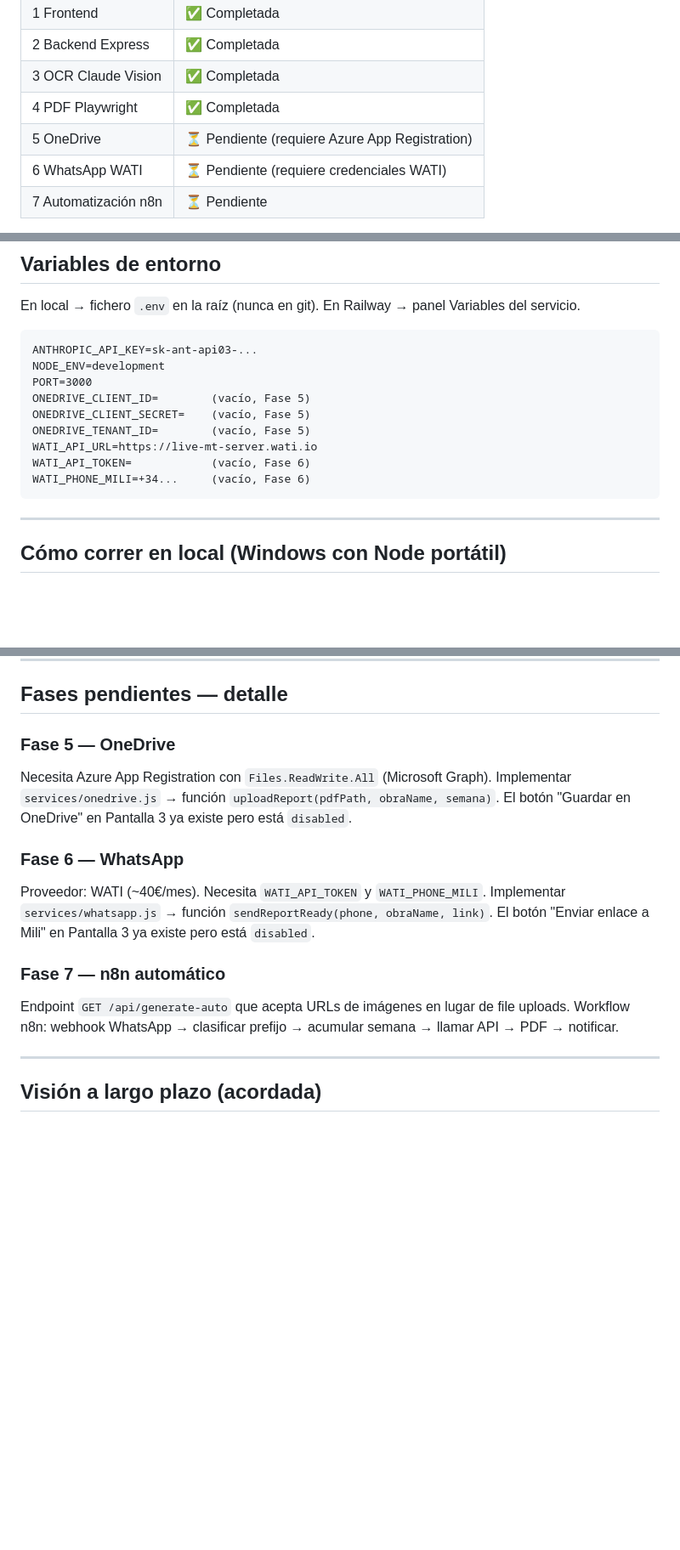
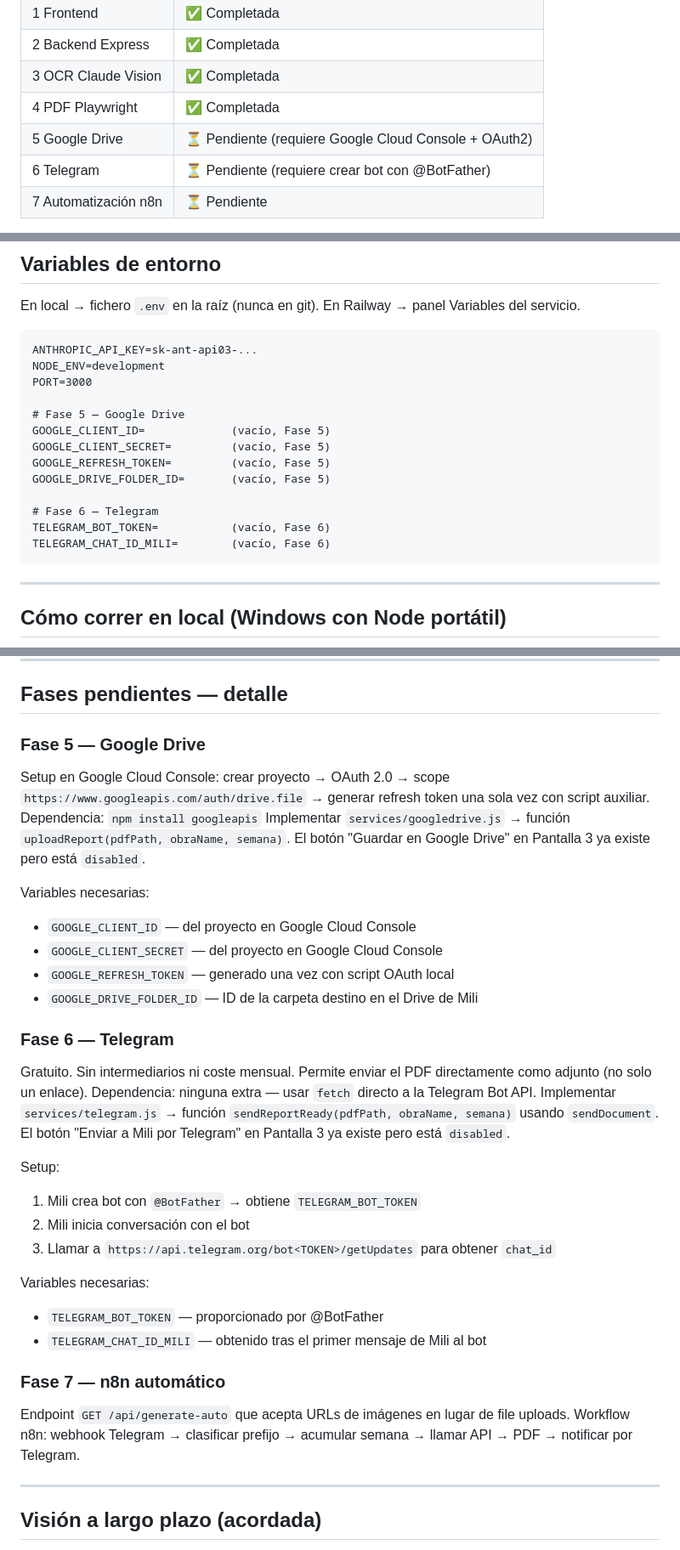
Before and after one commit to agarciacreative/automatizacion-reports-de-obra-Mili, a Markdown page: CONTEXT.md, 3 parts joined by grey strips. Shown at 85% size. GitHub-like rendering; blank space fills up the shorter version.

Commit message:
docs: actualizar fases 5 y 6 a Google Drive y Telegram
OneDrive → Google Drive (OAuth2 + googleapis)
WhatsApp WATI → Telegram (Bot API gratuito, envío de PDF como adjunto)

Co-Authored-By: Claude Sonnet 4.6 <noreply@anthropic.com>

````diff
--- a/CONTEXT.md
+++ b/CONTEXT.md
@@ -22,8 +22,8 @@ Domingo (jefe de obra) escribe partes a mano cada día. Mili sube fotos de esos
 | 2 Backend Express | ✅ Completada |
 | 3 OCR Claude Vision | ✅ Completada |
 | 4 PDF Playwright | ✅ Completada |
-| 5 OneDrive | ⏳ Pendiente (requiere Azure App Registration) |
-| 6 WhatsApp WATI | ⏳ Pendiente (requiere credenciales WATI) |
+| 5 Google Drive | ⏳ Pendiente (requiere Google Cloud Console + OAuth2) |
+| 6 Telegram | ⏳ Pendiente (requiere crear bot con @BotFather) |
 | 7 Automatización n8n | ⏳ Pendiente |
 
 **Deploy activo:** `https://automatizacion-reports-de-obra-mili-production.up.railway.app`
@@ -88,12 +88,16 @@ En Railway → panel Variables del servicio.
 ANTHROPIC_API_KEY=sk-ant-api03-...
 NODE_ENV=development
 PORT=3000
-ONEDRIVE_CLIENT_ID=        (vacío, Fase 5)
-ONEDRIVE_CLIENT_SECRET=    (vacío, Fase 5)
-ONEDRIVE_TENANT_ID=        (vacío, Fase 5)
-WATI_API_URL=https://live-mt-server.wati.io
-WATI_API_TOKEN=            (vacío, Fase 6)
-WATI_PHONE_MILI=+34...     (vacío, Fase 6)
+
+# Fase 5 — Google Drive
+GOOGLE_CLIENT_ID=             (vacío, Fase 5)
+GOOGLE_CLIENT_SECRET=         (vacío, Fase 5)
+GOOGLE_REFRESH_TOKEN=         (vacío, Fase 5)
+GOOGLE_DRIVE_FOLDER_ID=       (vacío, Fase 5)
+
+# Fase 6 — Telegram
+TELEGRAM_BOT_TOKEN=           (vacío, Fase 6)
+TELEGRAM_CHAT_ID_MILI=        (vacío, Fase 6)
 ```
 
 ---
@@ -161,19 +165,36 @@ GET /api/debug               →  solo en NODE_ENV≠production, muestra último
 
 ## Fases pendientes — detalle
 
-### Fase 5 — OneDrive
-Necesita Azure App Registration con `Files.ReadWrite.All` (Microsoft Graph).
-Implementar `services/onedrive.js` → función `uploadReport(pdfPath, obraName, semana)`.
-El botón "Guardar en OneDrive" en Pantalla 3 ya existe pero está `disabled`.
+### Fase 5 — Google Drive
+Setup en Google Cloud Console: crear proyecto → OAuth 2.0 → scope `https://www.googleapis.com/auth/drive.file` → generar refresh token una sola vez con script auxiliar.
+Dependencia: `npm install googleapis`
+Implementar `services/googledrive.js` → función `uploadReport(pdfPath, obraName, semana)`.
+El botón "Guardar en Google Drive" en Pantalla 3 ya existe pero está `disabled`.
 
-### Fase 6 — WhatsApp
-Proveedor: WATI (~40€/mes). Necesita `WATI_API_TOKEN` y `WATI_PHONE_MILI`.
-Implementar `services/whatsapp.js` → función `sendReportReady(phone, obraName, link)`.
-El botón "Enviar enlace a Mili" en Pantalla 3 ya existe pero está `disabled`.
+Variables necesarias:
+- `GOOGLE_CLIENT_ID` — del proyecto en Google Cloud Console
+- `GOOGLE_CLIENT_SECRET` — del proyecto en Google Cloud Console
+- `GOOGLE_REFRESH_TOKEN` — generado una vez con script OAuth local
+- `GOOGLE_DRIVE_FOLDER_ID` — ID de la carpeta destino en el Drive de Mili
+
+### Fase 6 — Telegram
+Gratuito. Sin intermediarios ni coste mensual. Permite enviar el PDF directamente como adjunto (no solo un enlace).
+Dependencia: ninguna extra — usar `fetch` directo a la Telegram Bot API.
+Implementar `services/telegram.js` → función `sendReportReady(pdfPath, obraName, semana)` usando `sendDocument`.
+El botón "Enviar a Mili por Telegram" en Pantalla 3 ya existe pero está `disabled`.
+
+Setup:
+1. Mili crea bot con `@BotFather` → obtiene `TELEGRAM_BOT_TOKEN`
+2. Mili inicia conversación con el bot
+3. Llamar a `https://api.telegram.org/bot<TOKEN>/getUpdates` para obtener `chat_id`
+
+Variables necesarias:
+- `TELEGRAM_BOT_TOKEN` — proporcionado por @BotFather
+- `TELEGRAM_CHAT_ID_MILI` — obtenido tras el primer mensaje de Mili al bot
 
 ### Fase 7 — n8n automático
 Endpoint `GET /api/generate-auto` que acepta URLs de imágenes en lugar de file uploads.
-Workflow n8n: webhook WhatsApp → clasificar prefijo → acumular semana → llamar API → PDF → notificar.
+Workflow n8n: webhook Telegram → clasificar prefijo → acumular semana → llamar API → PDF → notificar por Telegram.
 
 ---
 
````
Also changed, not shown: other parts of CONTEXT.md (+2 -2 lines).
